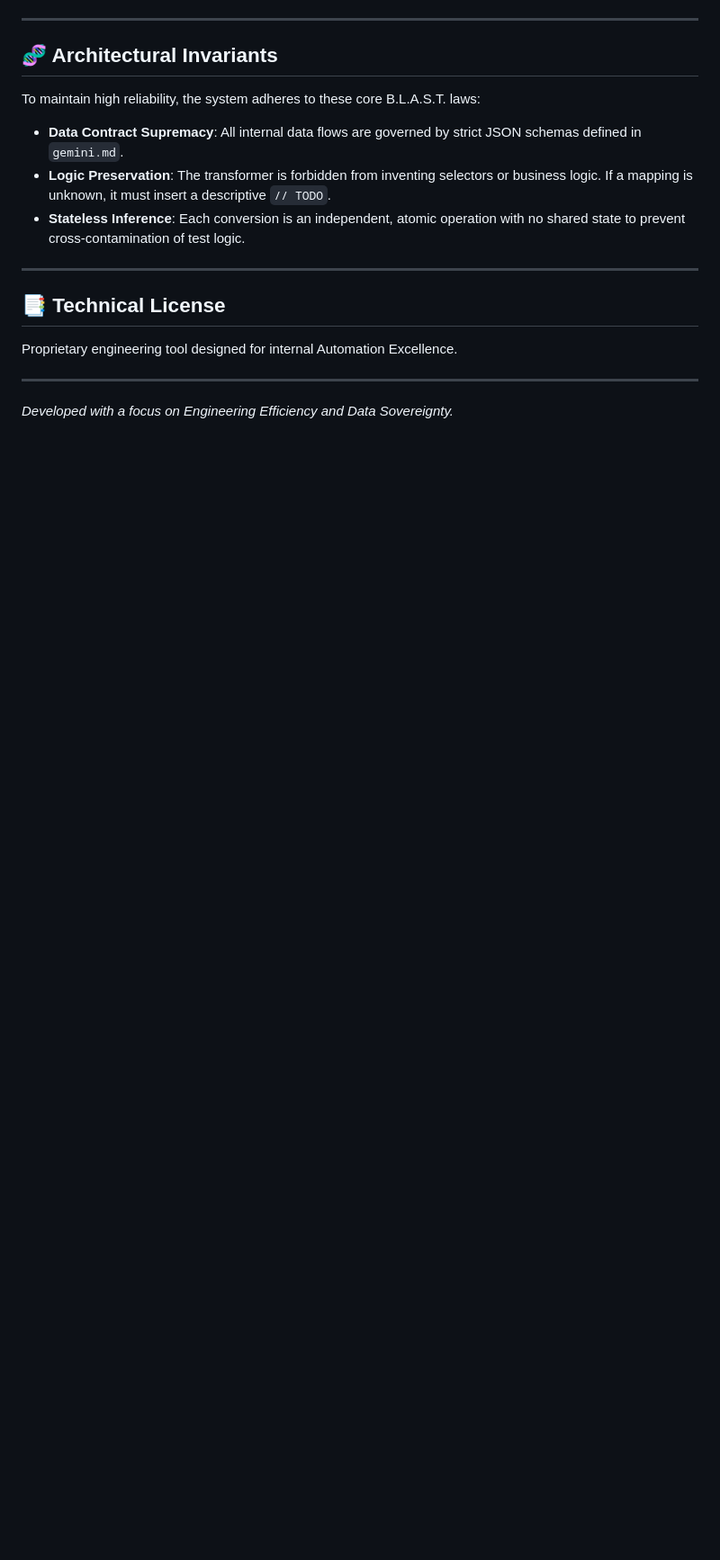
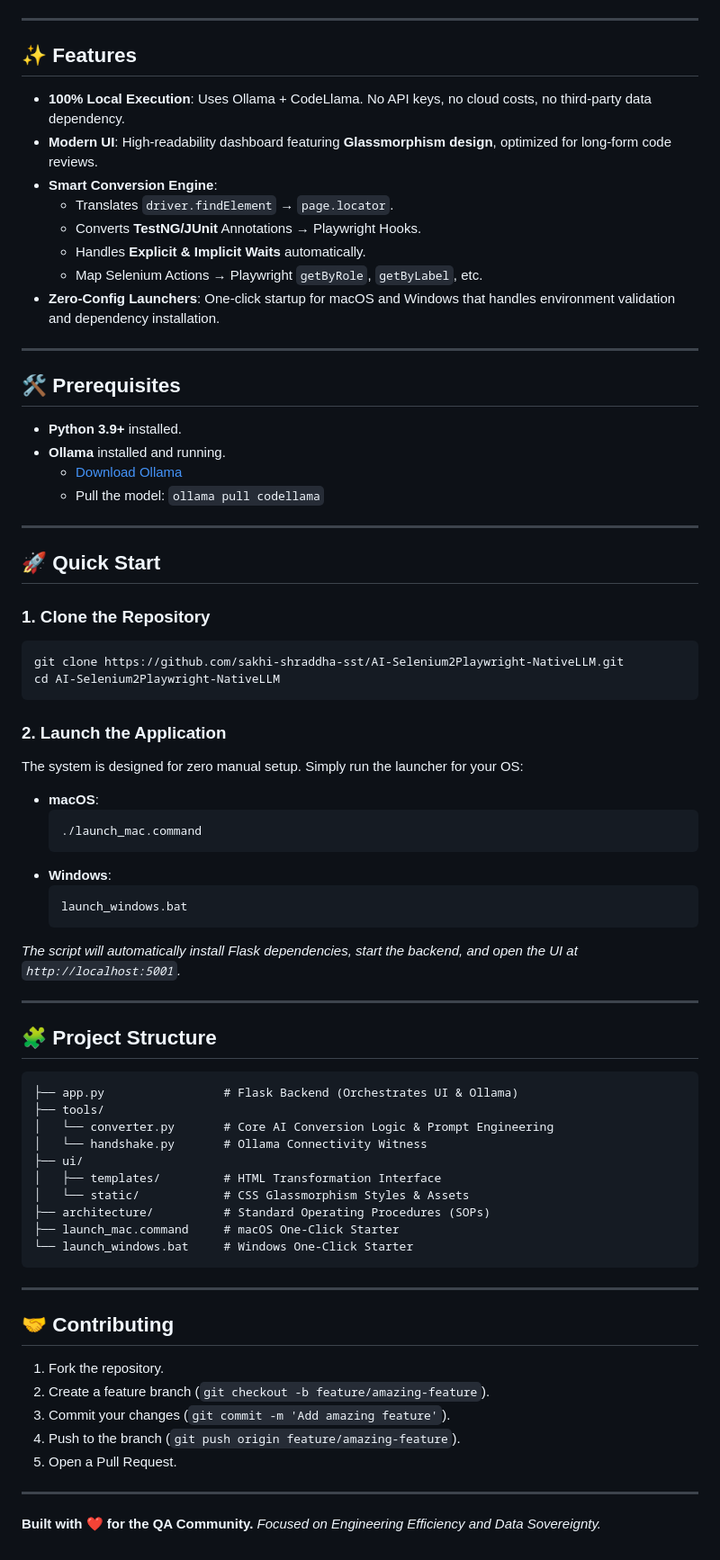
Before and after one commit to sakhi-shraddha-sst/AI-Selenium2Playwright-NativeLLM, a Markdown page: README.md, the part around one of its changes. Shown at 90% size. GitHub-like rendering; blank space fills up the shorter version.

Commit message:
Refine README with expanded feature list and structural improvements

````diff
--- a/README.md
+++ b/README.md
@@ -70,17 +27,73 @@ ollama pull codellama
 
 ---
 
-## 🧬 Architectural Invariants
-
-To maintain high reliability, the system adheres to these core B.L.A.S.T. laws:
-- **Data Contract Supremacy**: All internal data flows are governed by strict JSON schemas defined in `gemini.md`.
-- **Logic Preservation**: The transformer is forbidden from inventing selectors or business logic. If a mapping is unknown, it must insert a descriptive `// TODO`.
-- **Stateless Inference**: Each conversion is an independent, atomic operation with no shared state to prevent cross-contamination of test logic.
+## ✨ Features
+*   **100% Local Execution**: Uses Ollama + CodeLlama. No API keys, no cloud costs, no third-party data dependency.
+*   **Modern UI**: High-readability dashboard featuring **Glassmorphism design**, optimized for long-form code reviews.
+*   **Smart Conversion Engine**:
+    *   Translates `driver.findElement` → `page.locator`.
+    *   Converts **TestNG/JUnit** Annotations → Playwright Hooks.
+    *   Handles **Explicit & Implicit Waits** automatically.
+    *   Map Selenium Actions → Playwright `getByRole`, `getByLabel`, etc.
+*   **Zero-Config Launchers**: One-click startup for macOS and Windows that handles environment validation and dependency installation.
 
 ---
 
-## 📑 Technical License
-Proprietary engineering tool designed for internal Automation Excellence.
+## 🛠️ Prerequisites
+*   **Python 3.9+** installed.
+*   **Ollama** installed and running.
+    *   [Download Ollama](https://ollama.ai/)
+    *   Pull the model: `ollama pull codellama`
 
 ---
-*Developed with a focus on Engineering Efficiency and Data Sovereignty.*
+
+## 🚀 Quick Start
+
+### 1. Clone the Repository
+```bash
+git clone https://github.com/sakhi-shraddha-sst/AI-Selenium2Playwright-NativeLLM.git
+cd AI-Selenium2Playwright-NativeLLM
+```
+
+### 2. Launch the Application
+The system is designed for zero manual setup. Simply run the launcher for your OS:
+
+- **macOS**:
+  ```bash
+  ./launch_mac.command
+  ```
+- **Windows**:
+  ```bash
+  launch_windows.bat
+  ```
+
+*The script will automatically install Flask dependencies, start the backend, and open the UI at `http://localhost:5001`.*
+
+---
+
+## 🧩 Project Structure
+```text
+├── app.py                 # Flask Backend (Orchestrates UI & Ollama)
+├── tools/
+│   └── converter.py       # Core AI Conversion Logic & Prompt Engineering
+│   └── handshake.py       # Ollama Connectivity Witness
+├── ui/
+│   ├── templates/         # HTML Transformation Interface
+│   └── static/            # CSS Glassmorphism Styles & Assets
+├── architecture/          # Standard Operating Procedures (SOPs)
+├── launch_mac.command     # macOS One-Click Starter
+└── launch_windows.bat     # Windows One-Click Starter
+```
+
+---
+
+## 🤝 Contributing
+1. Fork the repository.
+2. Create a feature branch (`git checkout -b feature/amazing-feature`).
+3. Commit your changes (`git commit -m 'Add amazing feature'`).
+4. Push to the branch (`git push origin feature/amazing-feature`).
+5. Open a Pull Request.
+
+---
+**Built with ❤️ for the QA Community.**
+*Focused on Engineering Efficiency and Data Sovereignty.*
````
Also changed, not shown: other parts of README.md (+14 -57 lines).
